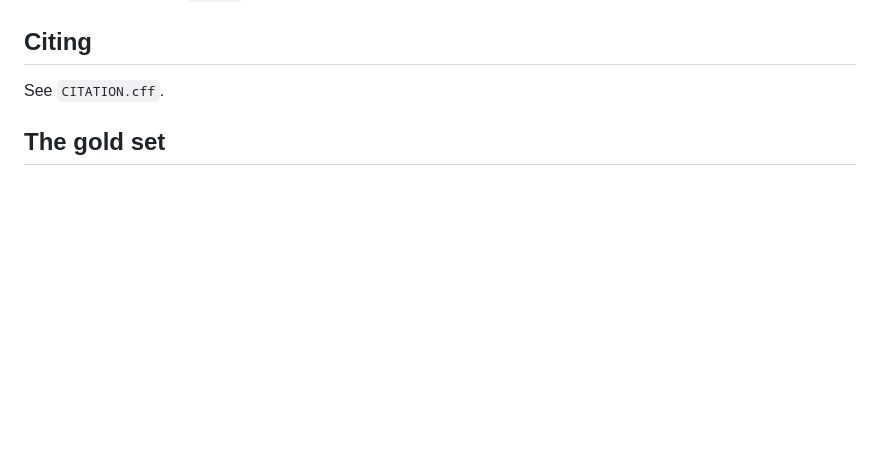
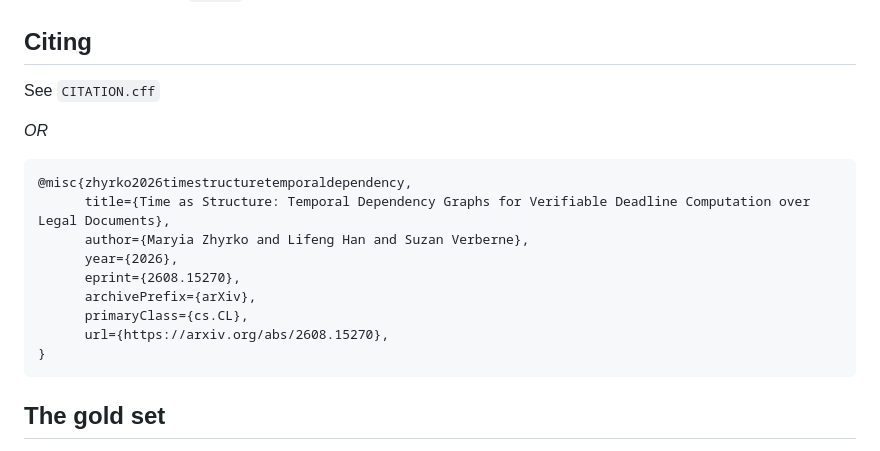
Before and after one commit to mzhirko/legal-temporal-dependency-graphs, a Markdown page: README.md, the part around the change. Drawn GitHub-style; blank space fills up the shorter version.

Commit message:
Update README with citation details
Added citation information for the paper on temporal dependency graphs.

````diff
--- a/README.md
+++ b/README.md
@@ -121,7 +121,21 @@ Run `scan` over the whole tree, including code and logs, before any release.
 
 ## Citing
 
-See `CITATION.cff`.
+See `CITATION.cff`
+
+*OR*
+
+```
+@misc{zhyrko2026timestructuretemporaldependency,
+      title={Time as Structure: Temporal Dependency Graphs for Verifiable Deadline Computation over Legal Documents},
+      author={Maryia Zhyrko and Lifeng Han and Suzan Verberne},
+      year={2026},
+      eprint={2608.15270},
+      archivePrefix={arXiv},
+      primaryClass={cs.CL},
+      url={https://arxiv.org/abs/2608.15270},
+}
+```
 
 ## The gold set
 
````
